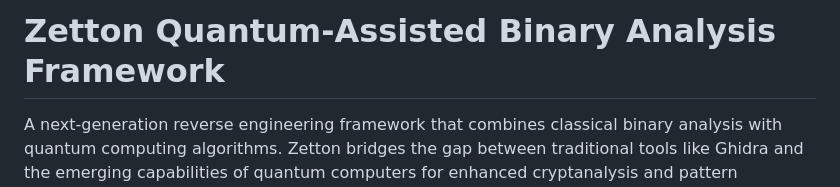
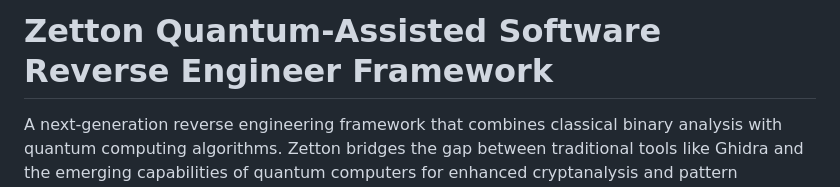
Before and after one commit to keebanvillarreal/zetton, a Markdown page: README.md, the part around the change. Rendered like a GitHub page.

```diff
--- a/README.md
+++ b/README.md
@@ -1,4 +1,4 @@
-# Zetton Quantum-Assisted Binary Analysis Framework
+# Zetton Quantum-Assisted Software Reverse Engineer Framework
 
 A next-generation reverse engineering framework that combines classical binary analysis with quantum computing algorithms. Zetton bridges the gap between traditional tools like Ghidra and the emerging capabilities of quantum computers for enhanced cryptanalysis and pattern detection.
 
```
